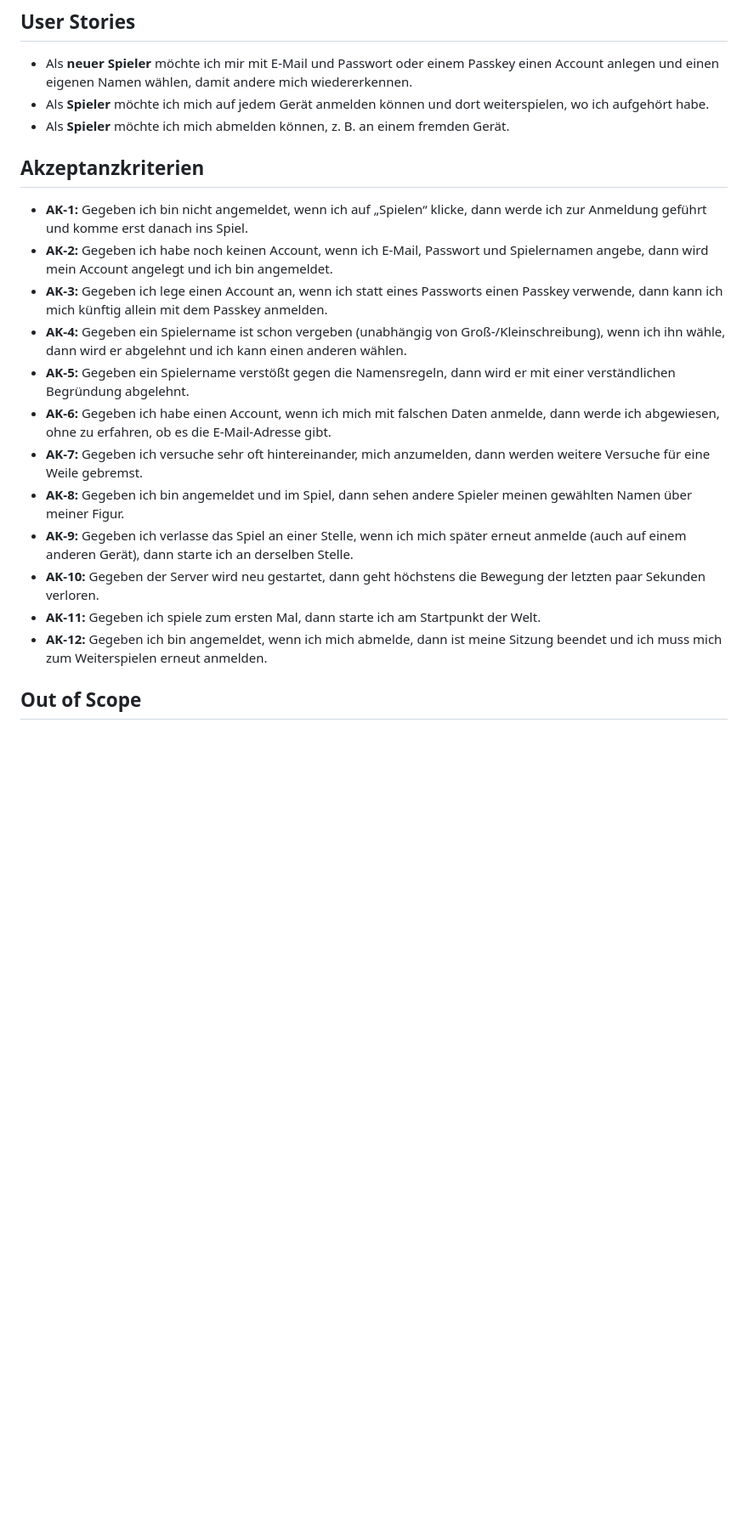
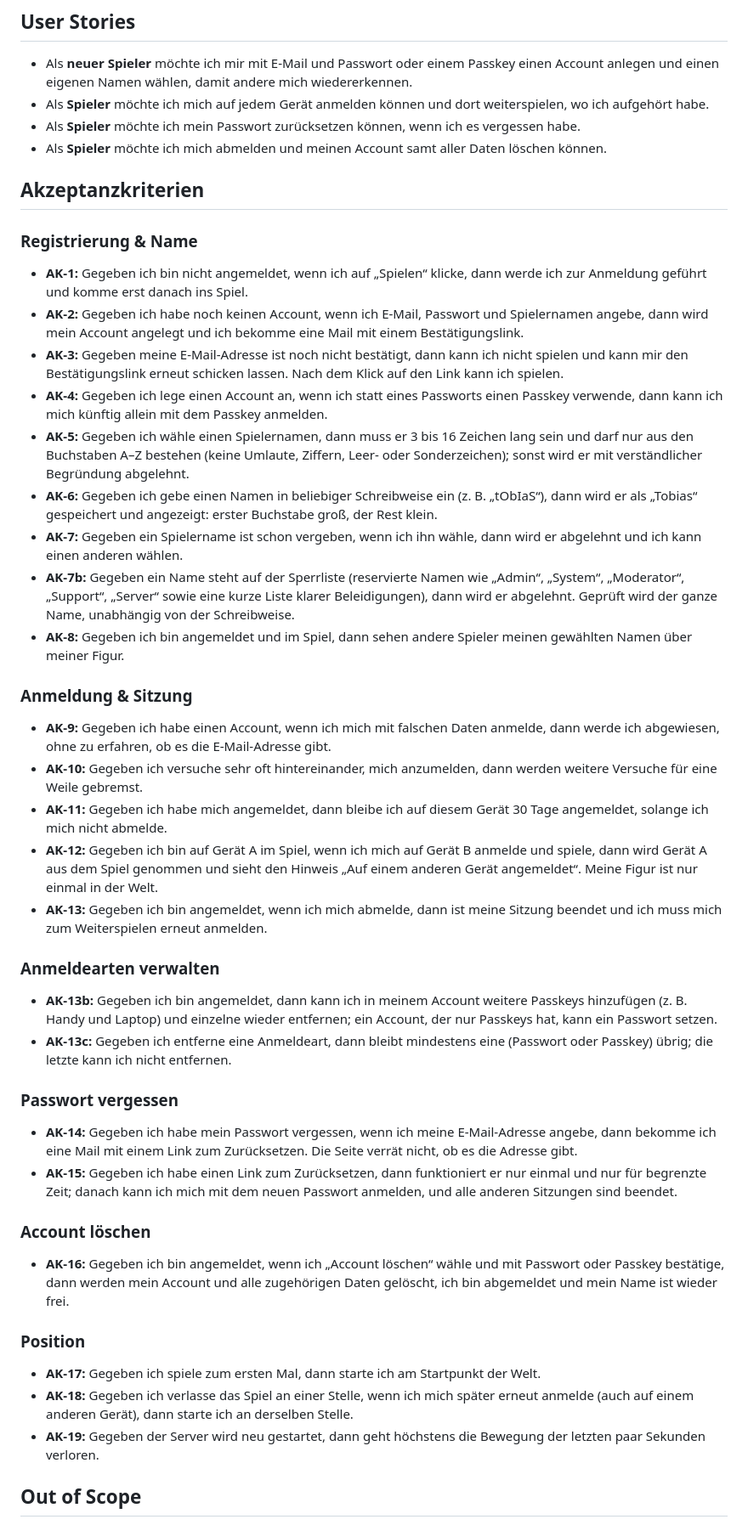
Before and after one commit to heckertobias/browser-game, a Markdown page: specs/003-accounts/spec.md, the part around one of its changes. Shown at 85% size. Drawn GitHub-style; blank space fills up the shorter version.

Commit message:
docs(specs): 002 und 003 bereit
- 003: Namensregeln (3–16 A–Z, vereinheitlichte Schreibweise, Sperrliste), E-Mail-Bestätigung,
  Passwort vergessen, Account löschen, Passkeys verwalten, eine Sitzung im Spiel, 30 Tage angemeldet
- 002: Standard nur WASD, Spiel läuft bei offenem Menü weiter

Co-Authored-By: Claude Opus 5.5 <noreply@anthropic.com>

```diff
--- a/specs/003-accounts/spec.md
+++ b/specs/003-accounts/spec.md
@@ -15,30 +15,65 @@ kommen dort wieder heraus, wo sie aufgehört haben. Das ist die Grundlage für a
 - Als **neuer Spieler** möchte ich mir mit E-Mail und Passwort oder einem Passkey einen Account anlegen und
   einen eigenen Namen wählen, damit andere mich wiedererkennen.
 - Als **Spieler** möchte ich mich auf jedem Gerät anmelden können und dort weiterspielen, wo ich aufgehört habe.
-- Als **Spieler** möchte ich mich abmelden können, z. B. an einem fremden Gerät.
+- Als **Spieler** möchte ich mein Passwort zurücksetzen können, wenn ich es vergessen habe.
+- Als **Spieler** möchte ich mich abmelden und meinen Account samt aller Daten löschen können.
 
 ## Akzeptanzkriterien
 
+### Registrierung & Name
 - **AK-1:** Gegeben ich bin nicht angemeldet, wenn ich auf „Spielen“ klicke, dann werde ich zur Anmeldung geführt
   und komme erst danach ins Spiel.
 - **AK-2:** Gegeben ich habe noch keinen Account, wenn ich E-Mail, Passwort und Spielernamen angebe, dann wird
-  mein Account angelegt und ich bin angemeldet.
-- **AK-3:** Gegeben ich lege einen Account an, wenn ich statt eines Passworts einen Passkey verwende, dann kann ich
+  mein Account angelegt und ich bekomme eine Mail mit einem Bestätigungslink.
+- **AK-3:** Gegeben meine E-Mail-Adresse ist noch nicht bestätigt, dann kann ich nicht spielen und kann mir den
+  Bestätigungslink erneut schicken lassen. Nach dem Klick auf den Link kann ich spielen.
+- **AK-4:** Gegeben ich lege einen Account an, wenn ich statt eines Passworts einen Passkey verwende, dann kann ich
   mich künftig allein mit dem Passkey anmelden.
-- **AK-4:** Gegeben ein Spielername ist schon vergeben (unabhängig von Groß-/Kleinschreibung), wenn ich ihn wähle,
-  dann wird er abgelehnt und ich kann einen anderen wählen.
-- **AK-5:** Gegeben ein Spielername verstößt gegen die Namensregeln, dann wird er mit einer verständlichen Begründung abgelehnt.
-- **AK-6:** Gegeben ich habe einen Account, wenn ich mich mit falschen Daten anmelde, dann werde ich abgewiesen,
+- **AK-5:** Gegeben ich wähle einen Spielernamen, dann muss er 3 bis 16 Zeichen lang sein und darf nur aus den
+  Buchstaben A–Z bestehen (keine Umlaute, Ziffern, Leer- oder Sonderzeichen); sonst wird er mit verständlicher
+  Begründung abgelehnt.
+- **AK-6:** Gegeben ich gebe einen Namen in beliebiger Schreibweise ein (z. B. „tObIaS“), dann wird er als
+  „Tobias“ gespeichert und angezeigt: erster Buchstabe groß, der Rest klein.
+- **AK-7:** Gegeben ein Spielername ist schon vergeben, wenn ich ihn wähle, dann wird er abgelehnt und ich kann
+  einen anderen wählen.
+- **AK-7b:** Gegeben ein Name steht auf der Sperrliste (reservierte Namen wie „Admin“, „System“, „Moderator“,
+  „Support“, „Server“ sowie eine kurze Liste klarer Beleidigungen), dann wird er abgelehnt. Geprüft wird der ganze
+  Name, unabhängig von der Schreibweise.
+- **AK-8:** Gegeben ich bin angemeldet und im Spiel, dann sehen andere Spieler meinen gewählten Namen über meiner Figur.
+
+### Anmeldung & Sitzung
+- **AK-9:** Gegeben ich habe einen Account, wenn ich mich mit falschen Daten anmelde, dann werde ich abgewiesen,
   ohne zu erfahren, ob es die E-Mail-Adresse gibt.
-- **AK-7:** Gegeben ich versuche sehr oft hintereinander, mich anzumelden, dann werden weitere Versuche für eine
+- **AK-10:** Gegeben ich versuche sehr oft hintereinander, mich anzumelden, dann werden weitere Versuche für eine
   Weile gebremst.
-- **AK-8:** Gegeben ich bin angemeldet und im Spiel, dann sehen andere Spieler meinen gewählten Namen über meiner Figur.
-- **AK-9:** Gegeben ich verlasse das Spiel an einer Stelle, wenn ich mich später erneut anmelde (auch auf einem
+- **AK-11:** Gegeben ich habe mich angemeldet, dann bleibe ich auf diesem Gerät 30 Tage angemeldet, solange ich mich
+  nicht abmelde.
+- **AK-12:** Gegeben ich bin auf Gerät A im Spiel, wenn ich mich auf Gerät B anmelde und spiele, dann wird Gerät A
+  aus dem Spiel genommen und sieht den Hinweis „Auf einem anderen Gerät angemeldet“. Meine Figur ist nur einmal in der Welt.
+- **AK-13:** Gegeben ich bin angemeldet, wenn ich mich abmelde, dann ist meine Sitzung beendet und ich muss mich
+  zum Weiterspielen erneut anmelden.
+
+### Anmeldearten verwalten
+- **AK-13b:** Gegeben ich bin angemeldet, dann kann ich in meinem Account weitere Passkeys hinzufügen (z. B. Handy
+  und Laptop) und einzelne wieder entfernen; ein Account, der nur Passkeys hat, kann ein Passwort setzen.
+- **AK-13c:** Gegeben ich entferne eine Anmeldeart, dann bleibt mindestens eine (Passwort oder Passkey) übrig;
+  die letzte kann ich nicht entfernen.
+
+### Passwort vergessen
+- **AK-14:** Gegeben ich habe mein Passwort vergessen, wenn ich meine E-Mail-Adresse angebe, dann bekomme ich eine
+  Mail mit einem Link zum Zurücksetzen. Die Seite verrät nicht, ob es die Adresse gibt.
+- **AK-15:** Gegeben ich habe einen Link zum Zurücksetzen, dann funktioniert er nur einmal und nur für begrenzte
+  Zeit; danach kann ich mich mit dem neuen Passwort anmelden, und alle anderen Sitzungen sind beendet.
+
+### Account löschen
+- **AK-16:** Gegeben ich bin angemeldet, wenn ich „Account löschen“ wähle und mit Passwort oder Passkey bestätige,
+  dann werden mein Account und alle zugehörigen Daten gelöscht, ich bin abgemeldet und mein Name ist wieder frei.
+
+### Position
+- **AK-17:** Gegeben ich spiele zum ersten Mal, dann starte ich am Startpunkt der Welt.
+- **AK-18:** Gegeben ich verlasse das Spiel an einer Stelle, wenn ich mich später erneut anmelde (auch auf einem
   anderen Gerät), dann starte ich an derselben Stelle.
-- **AK-10:** Gegeben der Server wird neu gestartet, dann geht höchstens die Bewegung der letzten paar Sekunden verloren.
-- **AK-11:** Gegeben ich spiele zum ersten Mal, dann starte ich am Startpunkt der Welt.
-- **AK-12:** Gegeben ich bin angemeldet, wenn ich mich abmelde, dann ist meine Sitzung beendet und ich muss mich
-  zum Weiterspielen erneut anmelden.
+- **AK-19:** Gegeben der Server wird neu gestartet, dann geht höchstens die Bewegung der letzten paar Sekunden verloren.
 
 ## Out of Scope
 
```
Also changed, not shown: other parts of specs/003-accounts/spec.md (+16 -11 lines), specs/002-keybindings/spec.md (+6 -4 lines).
